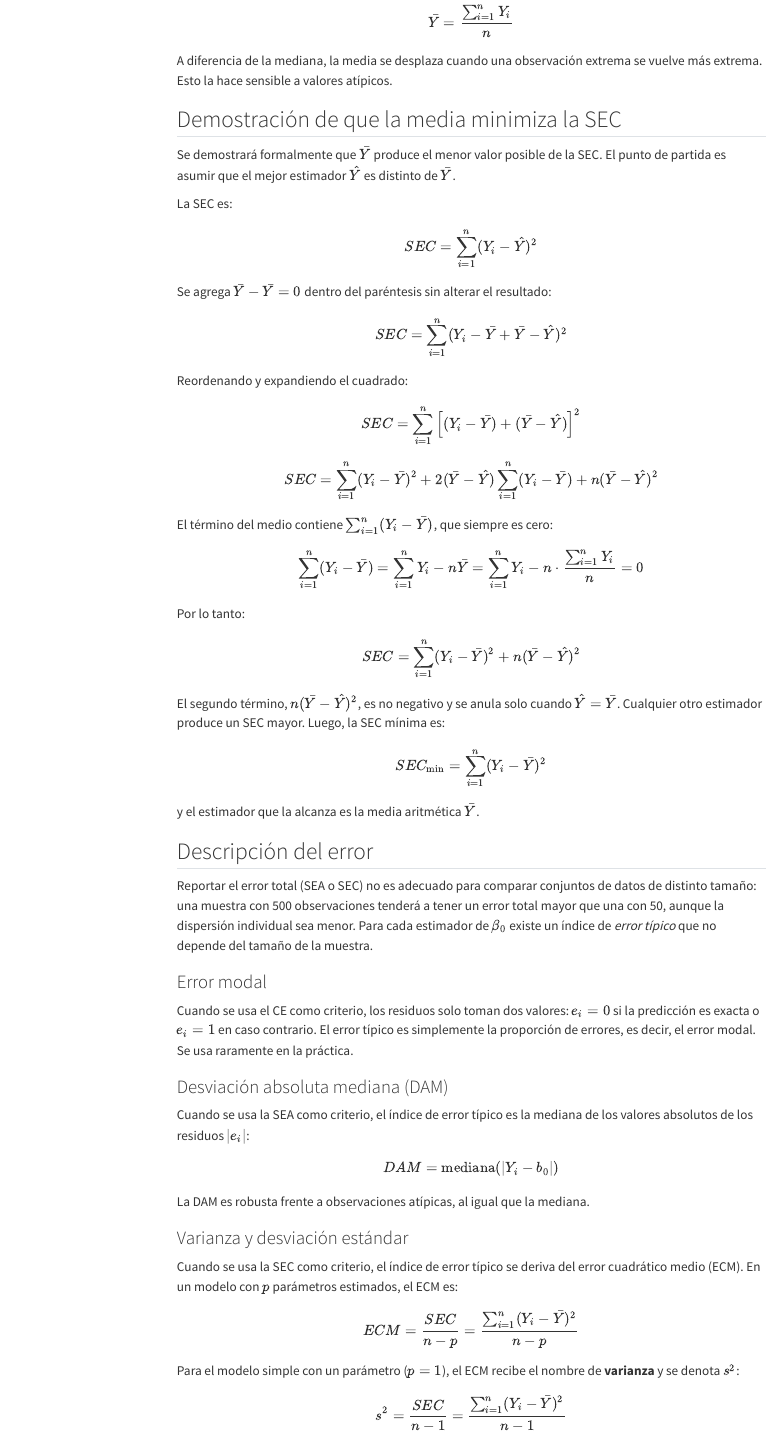
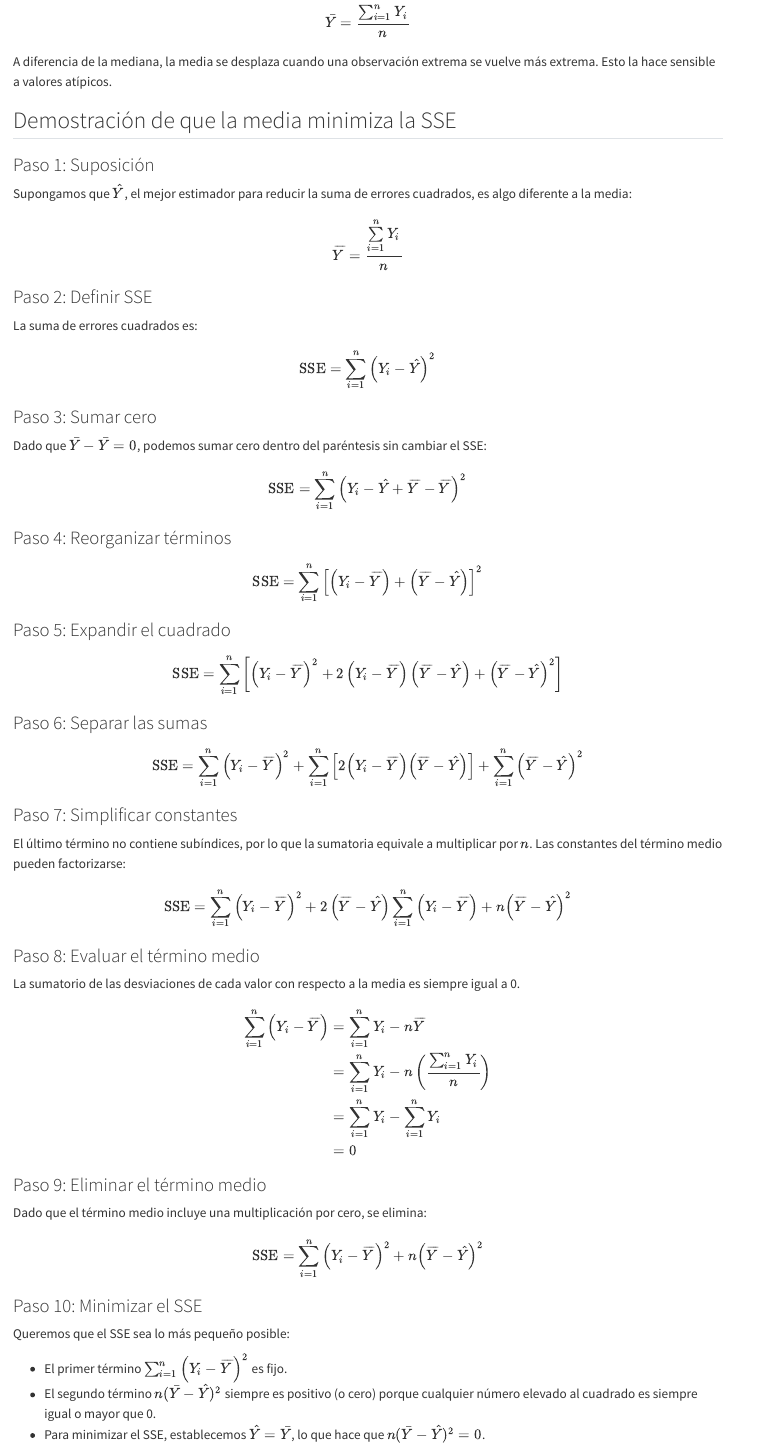
Before and after one commit to brizuelarmel/martes, a Quarto document (02_modelos_simples_definiciones_error_estimaciones_parametros.qmd): the page in a window 1100 px wide, from 3200 px down before the commit and from 3030 px down after it, so that both start at the same text. Rendered offline with R 4.5, knitr and Pandoc in place of Quarto, with nearby package versions; menus at the side of the page are left out; long lines of code are wrapped.

Commit message:
Update 02_modelos_simples_definiciones_error_estimaciones_parametros.qmd and tarea_a.qmd

````diff
--- a/02_modelos_simples_definiciones_error_estimaciones_parametros.qmd
+++ b/02_modelos_simples_definiciones_error_estimaciones_parametros.qmd
@@ -5,10 +5,6 @@
 language:
   es:
   title-block-author-single: "Autor"
-format:
-  html:
-    embed-resources: true
-    toc: true
 editor: visual
 editor_options:
   chunk_output_type: console
@@ -182,48 +178,83 @@
 
 A diferencia de la mediana, la media se desplaza cuando una observación extrema se vuelve más extrema. Esto la hace sensible a valores atípicos.
 
-## Demostración de que la media minimiza la SEC
+## Demostración de que la media minimiza la SSE
 
-Se demostrará formalmente que $\bar{Y}$ produce el menor valor posible de la SEC. El punto de partida es asumir que el mejor estimador $\hat{Y}$ es distinto de $\bar{Y}$.
+### Paso 1: Suposición
 
-La SEC es:
+Supongamos que $\hat{Y}$, el mejor estimador para reducir la suma de errores cuadrados, es algo diferente a la media:
 
 $$
-SEC = \sum_{i=1}^{n} (Y_i - \hat{Y})^2
+\overline{Y}=\frac{\sum\limits_{i=1}^{n}Y_{i}}{n}
 $$
 
-Se agrega $\bar{Y} - \bar{Y} = 0$ dentro del paréntesis sin alterar el resultado:
+### Paso 2: Definir SSE
+
+La suma de errores cuadrados es:
 
 $$
-SEC = \sum_{i=1}^{n} (Y_i - \bar{Y} + \bar{Y} - \hat{Y})^2
+\mathrm{SSE}=\sum_{i=1}^{n}\left(Y_{i}-\hat{Y}\right)^{2}
 $$
 
-Reordenando y expandiendo el cuadrado:
+### Paso 3: Sumar cero
+
+Dado que $\bar{Y}-\bar{Y}=0$, podemos sumar cero dentro del paréntesis sin cambiar el SSE:
 
 $$
-SEC = \sum_{i=1}^{n} \left[(Y_i - \bar{Y}) + (\bar{Y} - \hat{Y})\right]^2
+\mathrm{SSE}=\sum_{i=1}^{n}\left(Y_{i}-\hat{Y}+\overline{Y}-\overline{Y}\right)^{2}
 $$
 
+### Paso 4: Reorganizar términos
+
 $$
-SEC = \sum_{i=1}^{n} (Y_i - \bar{Y})^2 + 2(\bar{Y} - \hat{Y})\sum_{i=1}^{n}(Y_i - \bar{Y}) + n(\bar{Y} - \hat{Y})^2
+\mathrm{SSE}=\sum_{i=1}^{n}\left[\left(Y_{i}-\overline{Y}\right)+\left(\overline{Y}-\hat{Y}\right)\right]^{2}
 $$
 
-El término del medio contiene $\sum_{i=1}^{n}(Y_i - \bar{Y})$, que siempre es cero:
+### Paso 5: Expandir el cuadrado
 
 $$
-\sum_{i=1}^{n}(Y_i - \bar{Y}) = \sum_{i=1}^{n} Y_i - n\bar{Y} = \sum_{i=1}^{n} Y_i - n \cdot \frac{\sum_{i=1}^{n} Y_i}{n} = 0
+\mathrm{SSE}=\sum_{i=1}^{n}\left[\left(Y_{i}-\overline{Y}\right)^{2}+2\left(Y_{i}-\overline{Y}\right)\left(\overline{Y}-\hat{Y}\right)+\left(\overline{Y}-\hat{Y}\right)^{2}\right]
 $$
 
-Por lo tanto:
+### Paso 6: Separar las sumas
 
 $$
-SEC = \sum_{i=1}^{n}(Y_i - \bar{Y})^2 + n(\bar{Y} - \hat{Y})^2
+\mathrm{SSE}=\sum_{i=1}^{n}\Big(Y_{i}-\overline{Y}\Big)^{2}+\sum_{i=1}^{n}\Big[2\Big(Y_{i}-\overline{Y}\Big)\Big(\overline{Y}-\hat{Y}\Big)\Big]+\sum_{i=1}^{n}\Big(\overline{Y}-\hat{Y}\Big)^{2}
 $$
 
-El segundo término, $n(\bar{Y} - \hat{Y})^2$, es no negativo y se anula solo cuando $\hat{Y} = \bar{Y}$. Cualquier otro estimador produce un SEC mayor. Luego, la SEC mínima es:
+### Paso 7: Simplificar constantes
+
+El último término no contiene subíndices, por lo que la sumatoria equivale a multiplicar por $n$. Las constantes del término medio pueden factorizarse:
 
 $$
-SEC_{\min} = \sum_{i=1}^{n}(Y_i - \bar{Y})^2
+\mathrm{SSE}=\sum_{i=1}^{n}\left(Y_{i}-\overline{Y}\right)^{2}+2\left(\overline{Y}-\hat{Y}\right)\sum_{i=1}^{n}\left(Y_{i}-\overline{Y}\right)+n\left(\overline{Y}-\hat{Y}\right)^{2}
 $$
 
-y el estimador que la alcanza es la media aritmética $\bar{Y}$.
+### Paso 8: Evaluar el término medio
+
+La sumatorio de las desviaciones de cada valor con respecto a la media es siempre igual a 0.
+
+$$
+\begin{aligned}
+\sum_{i=1}^{n}\left(Y_{i}-\overline{Y}\right)&=\sum_{i=1}^{n}Y_{i}-n\overline{Y}\\
+&=\sum_{i=1}^{n}Y_{i}-n\left(\frac{\sum_{i=1}^{n}Y_{i}}{n}\right)\\
+&=\sum_{i=1}^{n}Y_{i}-\sum_{i=1}^{n}Y_{i}\\
+&=0
+\end{aligned}
+$$
+
+### Paso 9: Eliminar el término medio
+
+Dado que el término medio incluye una multiplicación por cero, se elimina:
+
+$$
+\mathrm{SSE}=\sum_{i=1}^{n}\left(Y_{i}-\overline{Y}\right)^{2}+n\left(\overline{Y}-\hat{Y}\right)^{2}
+$$
+
+### Paso 10: Minimizar el SSE
+
+Queremos que el SSE sea lo más pequeño posible:
+
+-   El primer término $\sum_{i=1}^{n}\left(Y_{i}-\overline{Y}\right)^{2}$ es fijo.
+-   El segundo término $n(\bar{Y}-\hat{Y})^{2}$ siempre es positivo (o cero) porque cualquier número elevado al cuadrado es siempre igual o mayor que 0.
+-   Para minimizar el SSE, establecemos $\hat{Y}=\bar{Y}$, lo que hace que $n(\bar{Y}-\hat{Y})^{2}=0$.
@@ -230,39 +271,38 @@
 
 ## Descripción del error
 
-Reportar el error total (SEA o SEC) no es adecuado para comparar conjuntos de datos de distinto tamaño: una muestra con 500 observaciones tenderá a tener un error total mayor que una con 50, aunque la dispersión individual sea menor. Para cada estimador de $\beta_0$ existe un índice de *error típico* que no depende del tamaño de la muestra.
+Reportar el error total (SAE o SSE) no es adecuado para comparar conjuntos de datos de distinto tamaño: una muestra con 500 observaciones tenderá a tener un error total mayor que una con 50, aunque la dispersión individual sea menor. Para cada estimador de $\beta_0$ existe un índice de *error típico* que no depende del tamaño de la muestra.
 
 ### Error modal
 
-Cuando se usa el CE como criterio, los residuos solo toman dos valores: $e_i = 0$ si la predicción es exacta o $e_i = 1$ en caso contrario. El error típico es simplemente la proporción de errores, es decir, el error modal. Se usa raramente en la práctica.
+Cuando se usa el CE como criterio, los residuos solo toman dos valores: $e_i = 0$ si la predicción es exacta o $e_i = 1$ en caso contrario. El error típico es simplemente la moda de los errores.
 
 ```{r}
 
 ```
 
-### Desviación absoluta mediana (DAM)
+### Desviación absoluta mediana (MAD)
 
-Cuando se usa la SEA como criterio, el índice de error típico es la mediana de los valores absolutos de los residuos $|e_i|$:
+Cuando se usa la SAE como criterio, el índice de error típico es la mediana de los valores absolutos de los residuos $|e_i|$:
 
 $$
-DAM = \text{mediana}(|Y_i - b_0|)
+MAD = \text{mediana}(|Y_i - b_0|)
 $$
 
 ```{r}
 
 ```
 
-La DAM es robusta frente a observaciones atípicas, al igual que la mediana.
+La MAD es robusta frente a observaciones atípicas, al igual que la mediana.
 
-### Varianza y desviación estándar
+### MSE y ROOT MSE
 
-Cuando se usa la SEC como criterio, el índice de error típico se deriva del error cuadrático medio (ECM). En un modelo con $p$ parámetros estimados, el ECM es:
+Cuando se usa la SSE como criterio, el índice de error típico se denomina el error cuadrático medio (MSE). En un modelo con $p$ parámetros estimados, el MSE es:
 
 $$
-ECM = \frac{SEC}{n - p} = \frac{\sum_{i=1}^{n}(Y_i - \bar{Y})^2}{n - p}
+MSE = \frac{SSE}{n - p} = \frac{\sum_{i=1}^{n}(Y_i - \bar{Y})^2}{n - p}
 $$
 
-Para el modelo simple con un parámetro ($p = 1$), el ECM recibe el nombre de **varianza** y se denota $s^2$:
+Para el modelo simple con un parámetro ($p = 1$), el MSE recibe el nombre de **varianza** y se denota $s^2$:
 
 $$
-s^2 = \frac{SEC}{n - 1} = \frac{\sum_{i=1}^{n}(Y_i - \bar{Y})^2}{n - 1}
````
Also changed, not shown: tarea_a.qmd (+1 -1 lines), 02_modelos_simples_definiciones_error_estimaciones_parametros.qmd (59 more changed lines).
